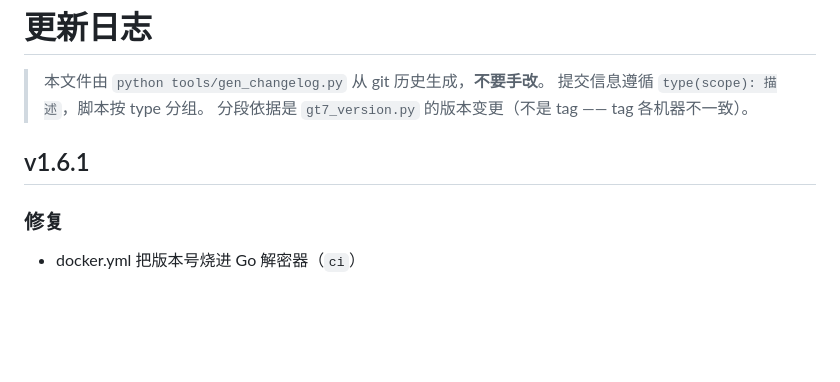
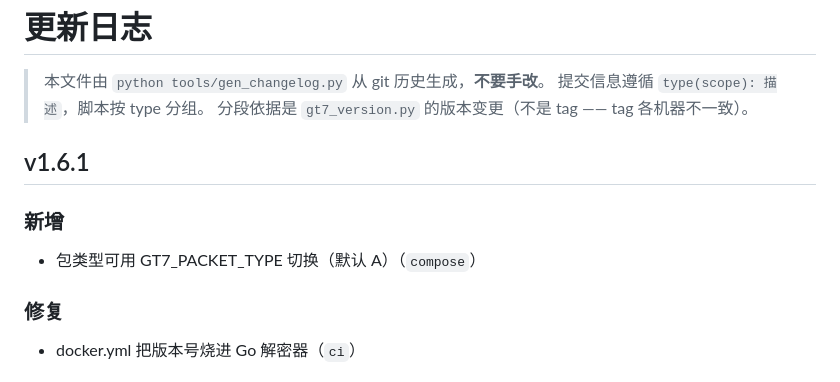
Before and after one commit to DC1024/gt7-dash, a Markdown page: CHANGELOG.md, the part around the change. Drawn GitHub-style; blank space fills up the shorter version.

Commit message:
docs(changelog): 同步

```diff
--- a/CHANGELOG.md
+++ b/CHANGELOG.md
@@ -6,6 +6,8 @@
 
 ## v1.6.1
 
+### 新增
+- 包类型可用 GT7_PACKET_TYPE 切换（默认 A）（`compose`）
 ### 修复
 - docker.yml 把版本号烧进 Go 解密器（`ci`）
 ### 文档
```
